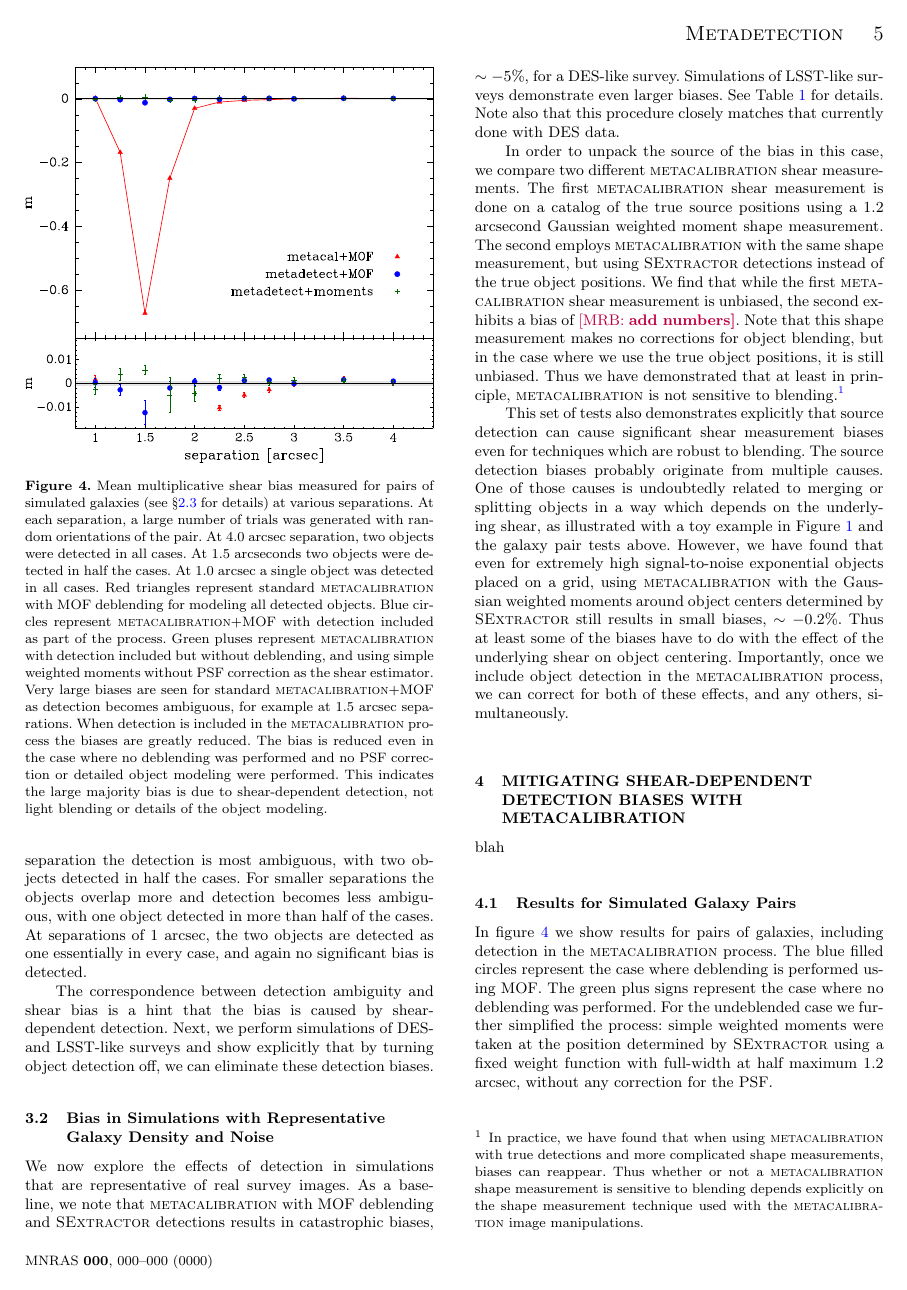
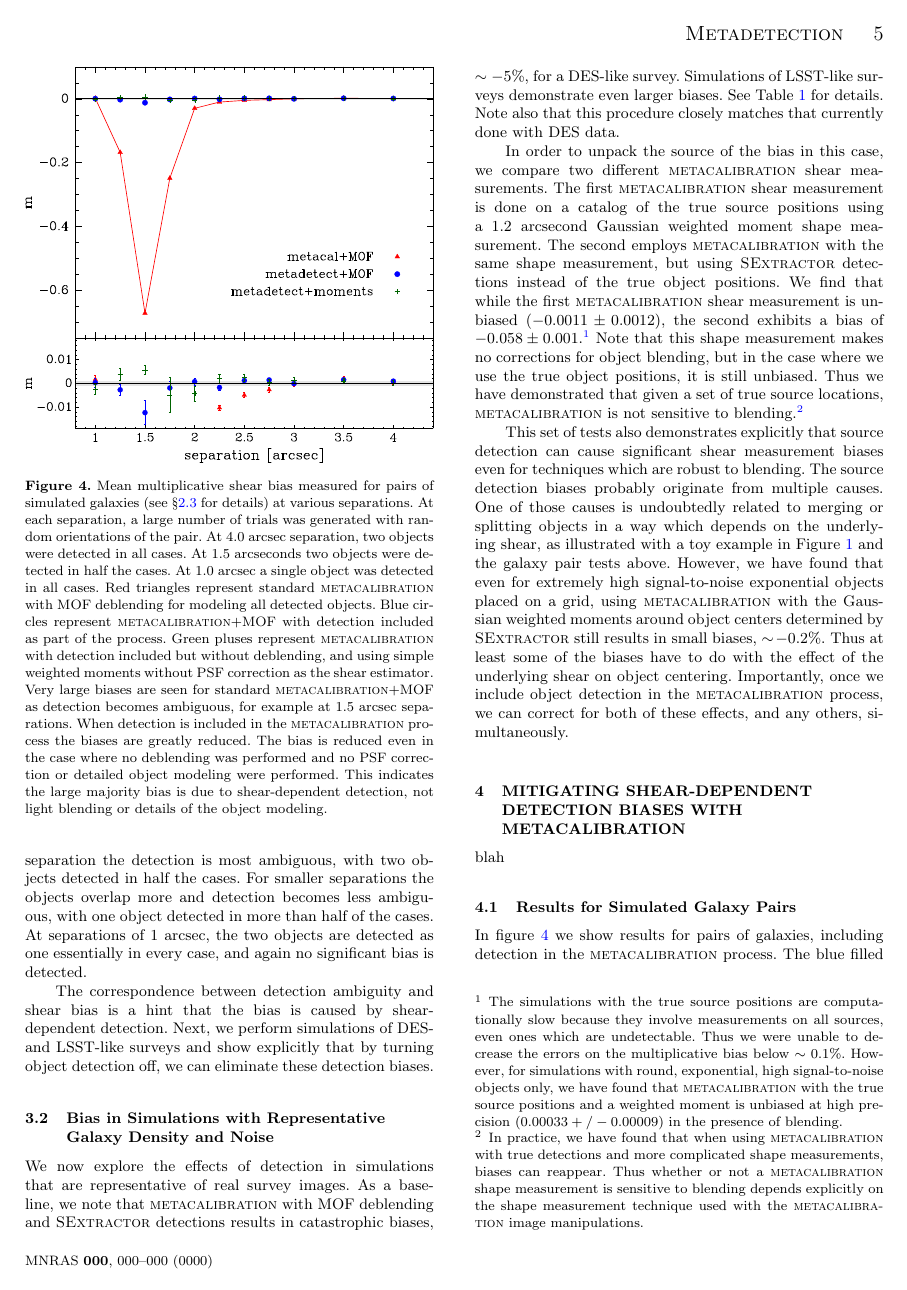
Before and after one commit to esheldon/metadetect-paper, a LaTeX paper (mdet.tex): page 5 of 6 before the commit and page 5 of 7 after it. Compiled offline with pdfLaTeX; a LaTeX package or settings file that is missing is left out.

Commit message:
final tests for this section

```diff
--- a/mdet.tex
+++ b/mdet.tex
@@ -405,15 +405,23 @@ In order to unpack the source of the bias in this case, we compare two different
 catalog of the true source positions using a 1.2 arcsecond Gaussian weighted
 moment shape measurement. The second employs \mcal\ with the same shape
 measurement, but using \sx\ detections instead of the true object positions. We
-find that while the first \mcal\ shear measurement is unbiased, the second
-exhibits a bias of \mrb{add numbers}. Note that this shape measurement makes no
-corrections for object blending, but in the case where we use the true object
-positions, it is still unbiased. Thus we have demonstrated that at least in
-principle, \mcal\ is not sensitive to blending.\footnote{In practice, we have
-found that when using \mcal\ with true detections and more complicated shape
-measurements, biases can reappear. Thus whether or not a \mcal\ shape
-measurement is sensitive to blending depends explicitly on the shape measurement
-technique used with the \mcal\ image manipulations.}
+find that while the first \mcal\ shear measurement is unbiased
+($-0.0011\pm0.0012$), the second exhibits a bias of
+$-0.058\pm0.001$.\footnote{The simulations with the true source positions are
+computationally slow because they involve measurements on all sources, even ones
+which are undetectable. Thus we were unable to decrease the errors on the
+multiplicative bias below $\sim0.1\%$. However, for simulations with round,
+exponential, high signal-to-noise objects only, we have found that \mcal\ with
+the true source positions and a weighted moment is unbiased at high precision
+($0.00033 +/- 0.00009$) in the presence of blending.} Note that this shape
+measurement makes no corrections for object blending, but in the case where we
+use the true object positions, it is still unbiased. Thus we have demonstrated
+that given a set of true source locations, \mcal\ is not sensitive to
+blending.\footnote{In practice, we have found that when using \mcal\ with true
+detections and more complicated shape measurements, biases can reappear. Thus
+whether or not a \mcal\ shape measurement is sensitive to blending depends
+explicitly on the shape measurement technique used with the \mcal\ image
+manipulations.}
 
 This set of tests also demonstrates explicitly that source detection can cause
 significant shear measurement biases even for techniques which are robust to
```
Also changed, not shown: mdet.tex (2 more changed lines).
